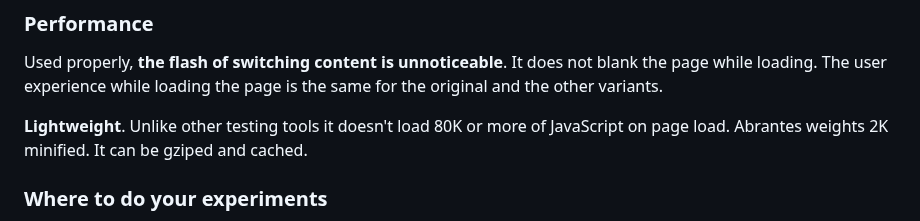
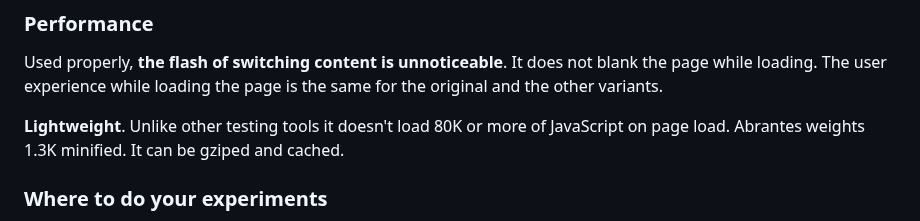
Before and after one commit to osvik/abrantes, a Markdown page: README.md, the part around the change. Rendered like a GitHub page.

Commit message:
New Gzip

```diff
--- a/README.md
+++ b/README.md
@@ -48,7 +48,7 @@ It gives the developer complete control on how to run the experiments. For examp
 
 Used properly, **the flash of switching content is unnoticeable**. It does not blank the page while loading. The user experience while loading the page is the same for the original and the other variants.
 
-**Lightweight**. Unlike other testing tools it doesn't load 80K or more of JavaScript on page load. Abrantes weights 2K minified. It can be gziped and cached.
+**Lightweight**. Unlike other testing tools it doesn't load 80K or more of JavaScript on page load. Abrantes weights 1.3K minified. It can be gziped and cached.
 
 ### Where to do your experiments
 
```
